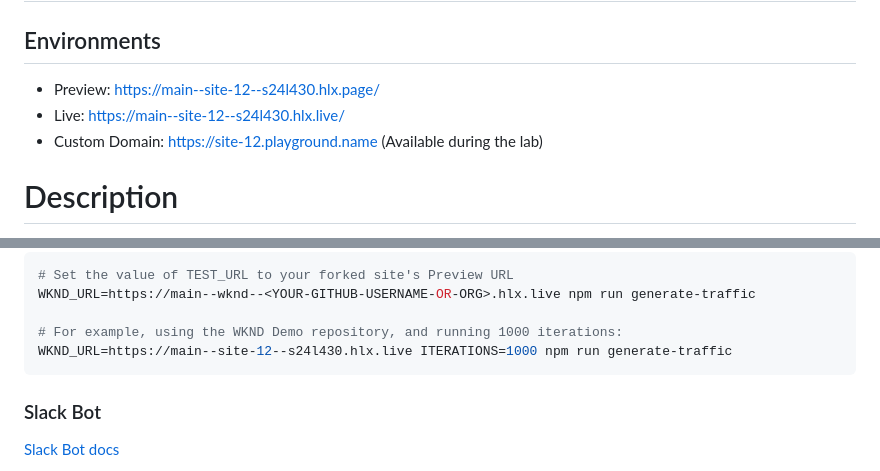
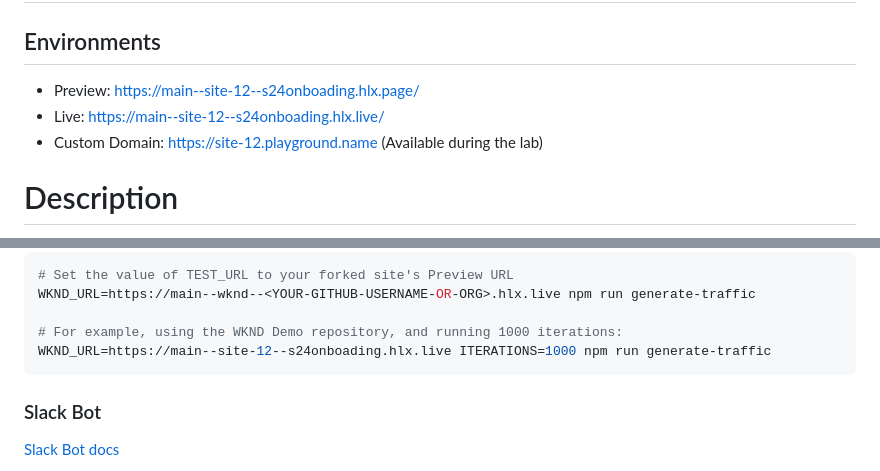
Before and after one commit to s24onboading/site-12, a Markdown page: README.md, 2 parts joined by grey strips. Drawn GitHub-style.

Commit message:
Update site url

````diff
--- a/README.md
+++ b/README.md
@@ -1,8 +1,8 @@
 # Edge Delivery Services - Summit 2024
 
 ## Environments
-- Preview: https://main--site-12--s24l430.hlx.page/
-- Live: https://main--site-12--s24l430.hlx.live/
+- Preview: https://main--site-12--s24onboading.hlx.page/
+- Live: https://main--site-12--s24onboading.hlx.live/
 - Custom Domain: https://site-12.playground.name (Available during the lab)
 
 # Description
@@ -64,7 +64,7 @@ Before you begin, ensure you have the [AEM Sidekick Chrome extension](https://ch
 WKND_URL=https://main--wknd--<YOUR-GITHUB-USERNAME-OR-ORG>.hlx.live npm run generate-traffic
 
 # For example, using the WKND Demo repository, and running 1000 iterations:
-WKND_URL=https://main--site-12--s24l430.hlx.live ITERATIONS=1000 npm run generate-traffic
+WKND_URL=https://main--site-12--s24onboading.hlx.live ITERATIONS=1000 npm run generate-traffic
 ```
 
 ### Slack Bot
````
